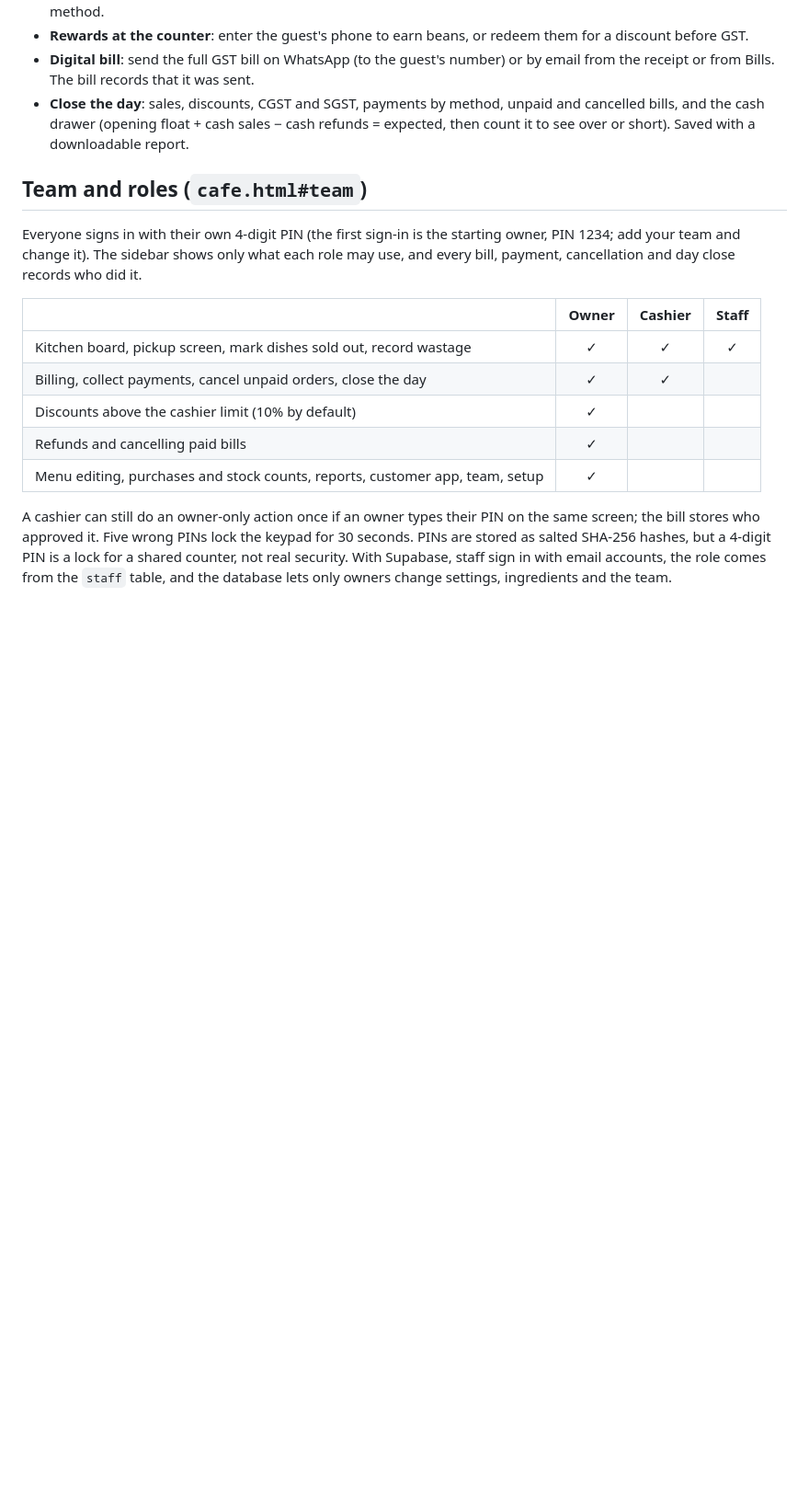
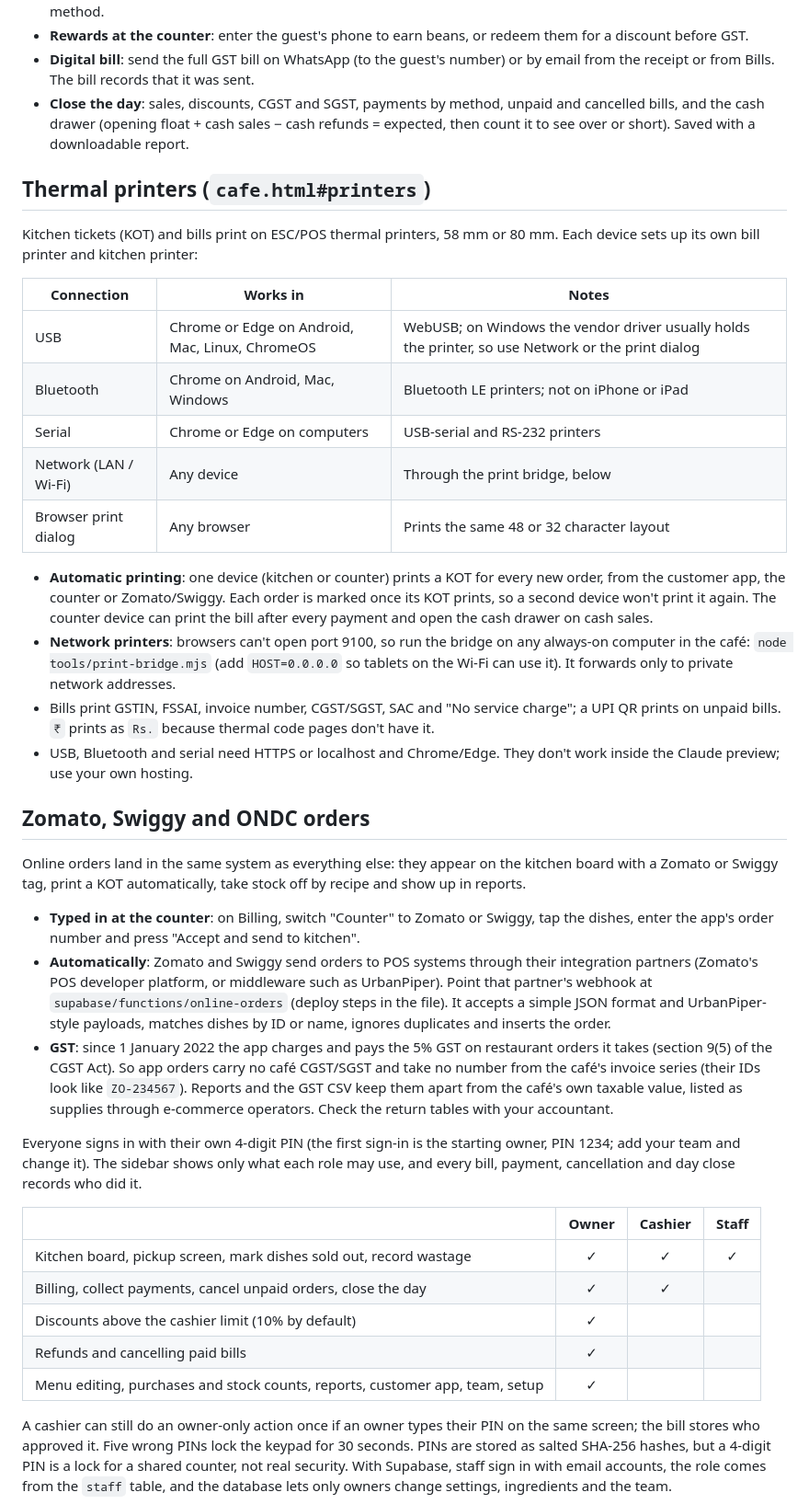
Before and after one commit to homexzero-pixel/cafe-software, a Markdown page: README.md, the part around one of its changes. Shown at 92% size. Drawn GitHub-style; blank space fills up the shorter version.

```diff
--- a/README.md
+++ b/README.md
@@ -33,7 +33,30 @@ The build makes three pages from the same source:
 - **Digital bill**: send the full GST bill on WhatsApp (to the guest's number) or by email from the receipt or from Bills. The bill records that it was sent.
 - **Close the day**: sales, discounts, CGST and SGST, payments by method, unpaid and cancelled bills, and the cash drawer (opening float + cash sales − cash refunds = expected, then count it to see over or short). Saved with a downloadable report.
 
-## Team and roles (`cafe.html#team`)
+## Thermal printers (`cafe.html#printers`)
+
+Kitchen tickets (KOT) and bills print on ESC/POS thermal printers, 58 mm or 80 mm. Each device sets up its own bill printer and kitchen printer:
+
+| Connection | Works in | Notes |
+|---|---|---|
+| USB | Chrome or Edge on Android, Mac, Linux, ChromeOS | WebUSB; on Windows the vendor driver usually holds the printer, so use Network or the print dialog |
+| Bluetooth | Chrome on Android, Mac, Windows | Bluetooth LE printers; not on iPhone or iPad |
+| Serial | Chrome or Edge on computers | USB-serial and RS-232 printers |
+| Network (LAN / Wi-Fi) | Any device | Through the print bridge, below |
+| Browser print dialog | Any browser | Prints the same 48 or 32 character layout |
+
+- **Automatic printing**: one device (kitchen or counter) prints a KOT for every new order, from the customer app, the counter or Zomato/Swiggy. Each order is marked once its KOT prints, so a second device won't print it again. The counter device can print the bill after every payment and open the cash drawer on cash sales.
+- **Network printers**: browsers can't open port 9100, so run the bridge on any always-on computer in the café: `node tools/print-bridge.mjs` (add `HOST=0.0.0.0` so tablets on the Wi-Fi can use it). It forwards only to private network addresses.
+- Bills print GSTIN, FSSAI, invoice number, CGST/SGST, SAC and "No service charge"; a UPI QR prints on unpaid bills. `₹` prints as `Rs.` because thermal code pages don't have it.
+- USB, Bluetooth and serial need HTTPS or localhost and Chrome/Edge. They don't work inside the Claude preview; use your own hosting.
+
+## Zomato, Swiggy and ONDC orders
+
+Online orders land in the same system as everything else: they appear on the kitchen board with a Zomato or Swiggy tag, print a KOT automatically, take stock off by recipe and show up in reports.
+
+- **Typed in at the counter**: on Billing, switch "Counter" to Zomato or Swiggy, tap the dishes, enter the app's order number and press "Accept and send to kitchen".
+- **Automatically**: Zomato and Swiggy send orders to POS systems through their integration partners (Zomato's POS developer platform, or middleware such as UrbanPiper). Point that partner's webhook at `supabase/functions/online-orders` (deploy steps in the file). It accepts a simple JSON format and UrbanPiper-style payloads, matches dishes by ID or name, ignores duplicates and inserts the order.
+- **GST**: since 1 January 2022 the app charges and pays the 5% GST on restaurant orders it takes (section 9(5) of the CGST Act). So app orders carry no café CGST/SGST and take no number from the café's invoice series (their IDs look like `ZO-234567`). Reports and the GST CSV keep them apart from the café's own taxable value, listed as supplies through e-commerce operators. Check the return tables with your accountant.
 
 Everyone signs in with their own 4-digit PIN (the first sign-in is the starting owner, PIN 1234; add your team and change it). The sidebar shows only what each role may use, and every bill, payment, cancellation and day close records who did it.
 
```
Also changed, not shown: other parts of README.md (+3 -0 lines), CLAUDE.md (+6 -4 lines), docs/screenshots/staff-kitchen.jpg, docs/screenshots/staff-printers.jpg (added), docs/screenshots/staff-zomato-order.jpg (added), 14 other files.
